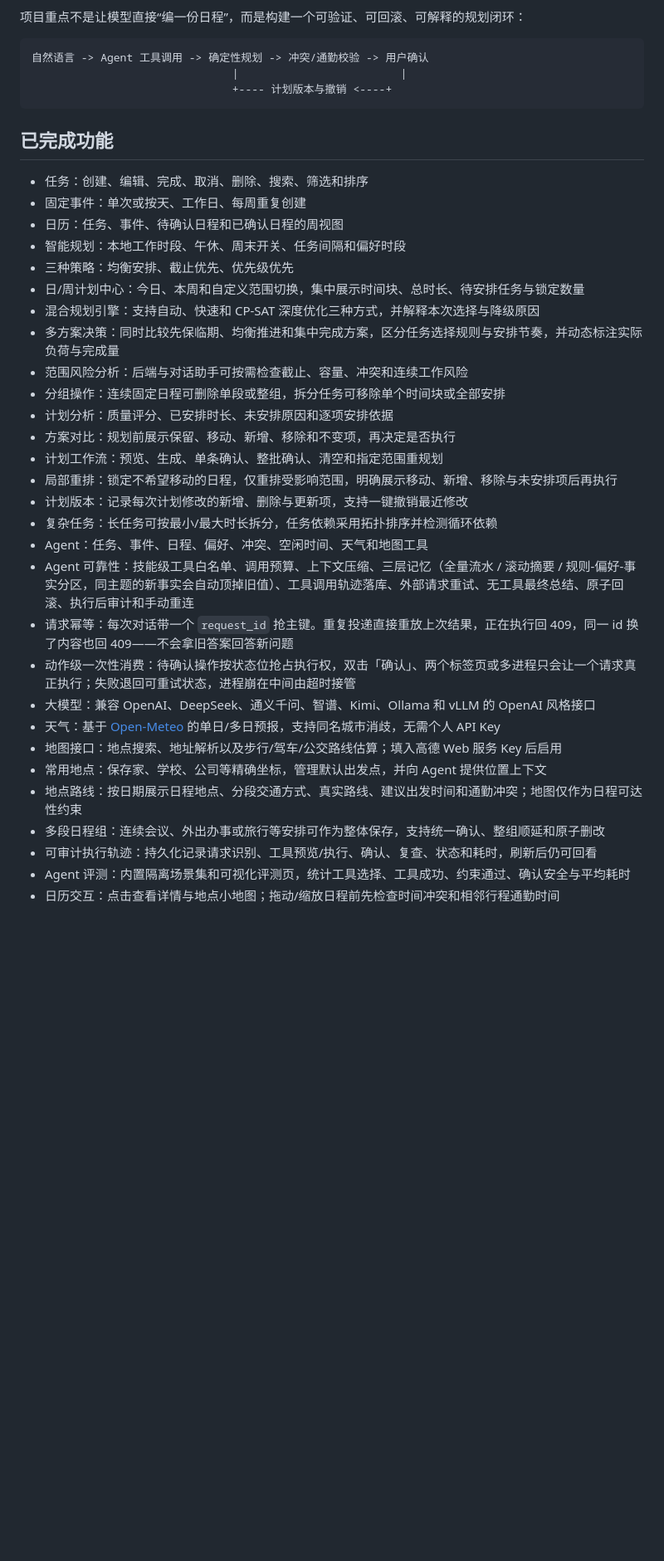
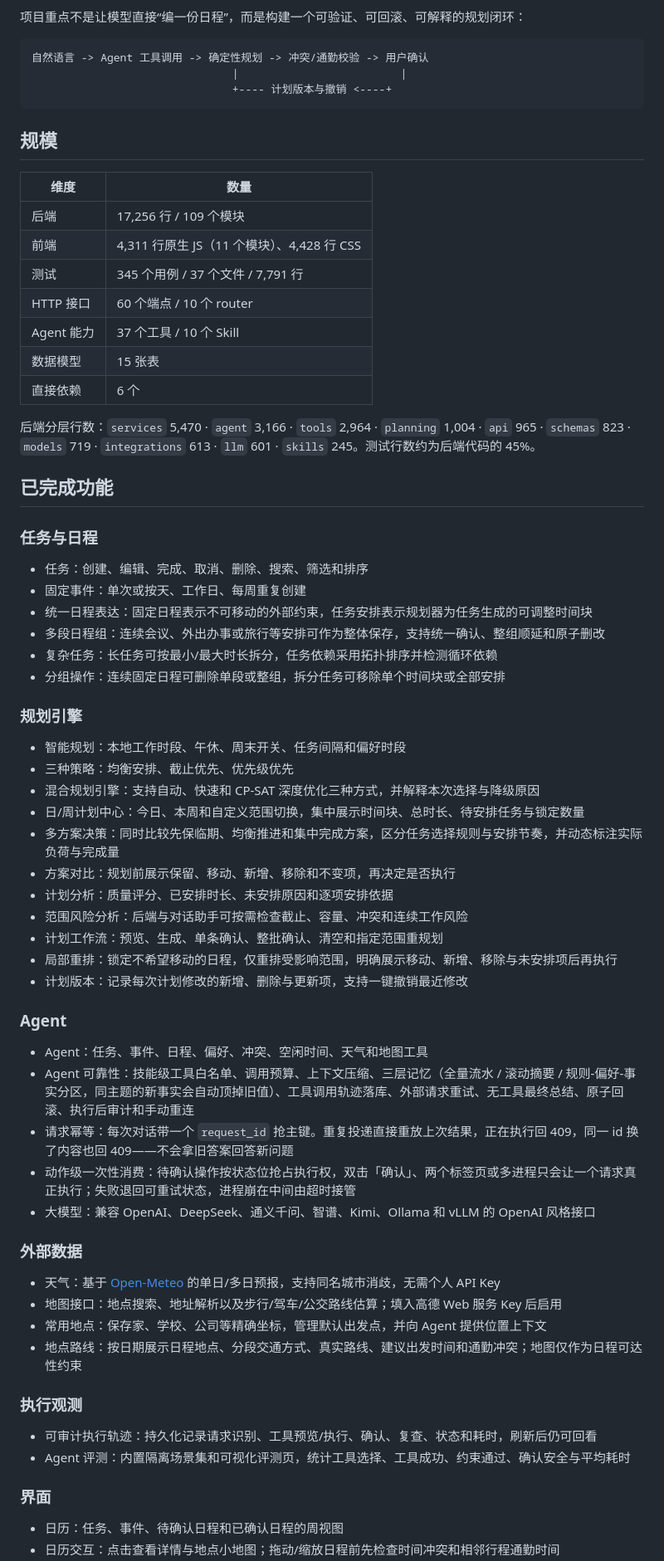
Before and after one commit to Rookay/PlanPilot, a Markdown page: README.md, the part around one of its changes. Shown at 83% size. GitHub-like rendering; blank space fills up the shorter version.

````diff
--- a/README.md
+++ b/README.md
@@ -12,34 +12,66 @@ PlanPilot 是一个本地优先的智能任务与日程规划 Agent。它把大
                                +---- 计划版本与撤销 <----+
 ```
 
+## 规模
+
+| 维度 | 数量 |
+| --- | --- |
+| 后端 | 17,256 行 / 109 个模块 |
+| 前端 | 4,311 行原生 JS（11 个模块）、4,428 行 CSS |
+| 测试 | 345 个用例 / 37 个文件 / 7,791 行 |
+| HTTP 接口 | 60 个端点 / 10 个 router |
+| Agent 能力 | 37 个工具 / 10 个 Skill |
+| 数据模型 | 15 张表 |
+| 直接依赖 | 6 个 |
+
+后端分层行数：`services` 5,470 · `agent` 3,166 · `tools` 2,964 · `planning` 1,004 · `api` 965 · `schemas` 823 · `models` 719 · `integrations` 613 · `llm` 601 · `skills` 245。测试行数约为后端代码的 45%。
+
 ## 已完成功能
+
+### 任务与日程
 
 - 任务：创建、编辑、完成、取消、删除、搜索、筛选和排序
 - 固定事件：单次或按天、工作日、每周重复创建
-- 日历：任务、事件、待确认日程和已确认日程的周视图
+- 统一日程表达：固定日程表示不可移动的外部约束，任务安排表示规划器为任务生成的可调整时间块
+- 多段日程组：连续会议、外出办事或旅行等安排可作为整体保存，支持统一确认、整组顺延和原子删改
+- 复杂任务：长任务可按最小/最大时长拆分，任务依赖采用拓扑排序并检测循环依赖
+- 分组操作：连续固定日程可删除单段或整组，拆分任务可移除单个时间块或全部安排
+
+### 规划引擎
+
 - 智能规划：本地工作时段、午休、周末开关、任务间隔和偏好时段
 - 三种策略：均衡安排、截止优先、优先级优先
+- 混合规划引擎：支持自动、快速和 CP-SAT 深度优化三种方式，并解释本次选择与降级原因
 - 日/周计划中心：今日、本周和自定义范围切换，集中展示时间块、总时长、待安排任务与锁定数量
-- 混合规划引擎：支持自动、快速和 CP-SAT 深度优化三种方式，并解释本次选择与降级原因
 - 多方案决策：同时比较先保临期、均衡推进和集中完成方案，区分任务选择规则与安排节奏，并动态标注实际负荷与完成量
+- 方案对比：规划前展示保留、移动、新增、移除和不变项，再决定是否执行
+- 计划分析：质量评分、已安排时长、未安排原因和逐项安排依据
 - 范围风险分析：后端与对话助手可按需检查截止、容量、冲突和连续工作风险
-- 分组操作：连续固定日程可删除单段或整组，拆分任务可移除单个时间块或全部安排
-- 计划分析：质量评分、已安排时长、未安排原因和逐项安排依据
-- 方案对比：规划前展示保留、移动、新增、移除和不变项，再决定是否执行
 - 计划工作流：预览、生成、单条确认、整批确认、清空和指定范围重规划
 - 局部重排：锁定不希望移动的日程，仅重排受影响范围，明确展示移动、新增、移除与未安排项后再执行
 - 计划版本：记录每次计划修改的新增、删除与更新项，支持一键撤销最近修改
-- 复杂任务：长任务可按最小/最大时长拆分，任务依赖采用拓扑排序并检测循环依赖
+
+### Agent
+
 - Agent：任务、事件、日程、偏好、冲突、空闲时间、天气和地图工具
 - Agent 可靠性：技能级工具白名单、调用预算、上下文压缩、三层记忆（全量流水 / 滚动摘要 / 规则-偏好-事实分区，同主题的新事实会自动顶掉旧值）、工具调用轨迹落库、外部请求重试、无工具最终总结、原子回滚、执行后审计和手动重连
 - 请求幂等：每次对话带一个 `request_id` 抢主键。重复投递直接重放上次结果，正在执行回 409，同一 id 换了内容也回 409——不会拿旧答案回答新问题
 - 动作级一次性消费：待确认操作按状态位抢占执行权，双击「确认」、两个标签页或多进程只会让一个请求真正执行；失败退回可重试状态，进程崩在中间由超时接管
 - 大模型：兼容 OpenAI、DeepSeek、通义千问、智谱、Kimi、Ollama 和 vLLM 的 OpenAI 风格接口
+
+### 外部数据
+
 - 天气：基于 [Open-Meteo](https://open-meteo.com/) 的单日/多日预报，支持同名城市消歧，无需个人 API Key
 - 地图接口：地点搜索、地址解析以及步行/驾车/公交路线估算；填入高德 Web 服务 Key 后启用
 - 常用地点：保存家、学校、公司等精确坐标，管理默认出发点，并向 Agent 提供位置上下文
 - 地点路线：按日期展示日程地点、分段交通方式、真实路线、建议出发时间和通勤冲突；地图仅作为日程可达性约束
-- 多段日程组：连续会议、外出办事或旅行等安排可作为整体保存，支持统一确认、整组顺延和原子删改
+
+### 执行观测
+
 - 可审计执行轨迹：持久化记录请求识别、工具预览/执行、确认、复查、状态和耗时，刷新后仍可回看
 - Agent 评测：内置隔离场景集和可视化评测页，统计工具选择、工具成功、约束通过、确认安全与平均耗时
+
+### 界面
+
+- 日历：任务、事件、待确认日程和已确认日程的周视图
 - 日历交互：点击查看详情与地点小地图；拖动/缩放日程前先检查时间冲突和相邻行程通勤时间
````
Also changed, not shown: other parts of README.md (+18 -2 lines).
